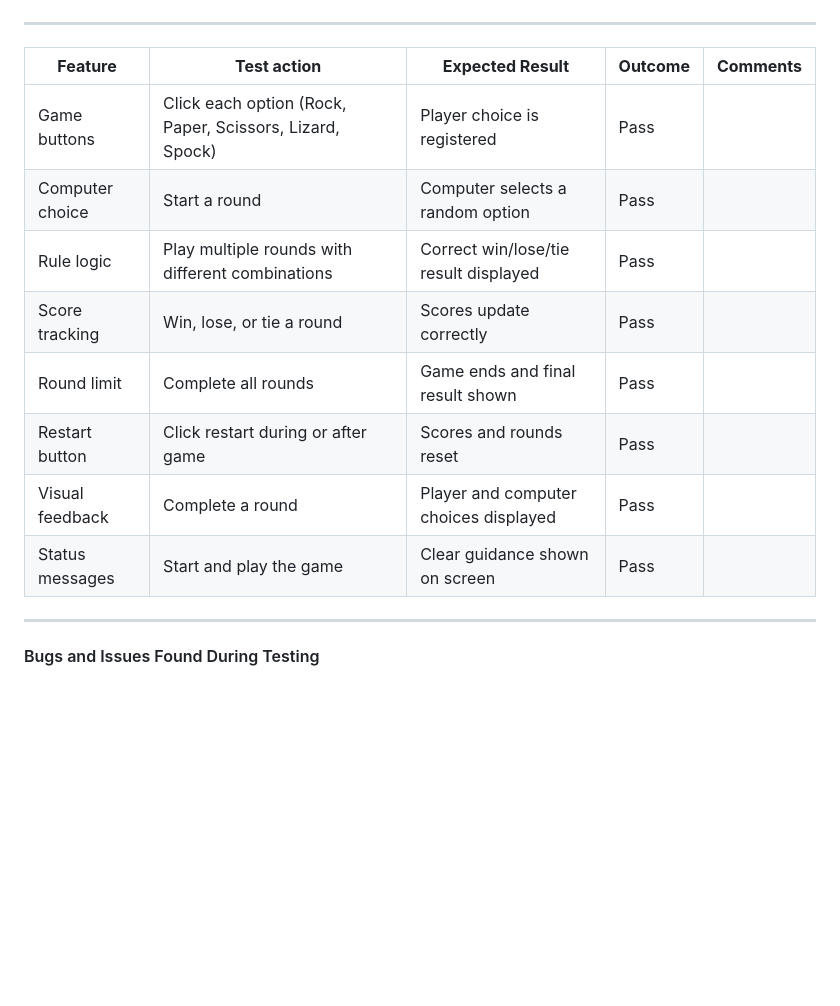
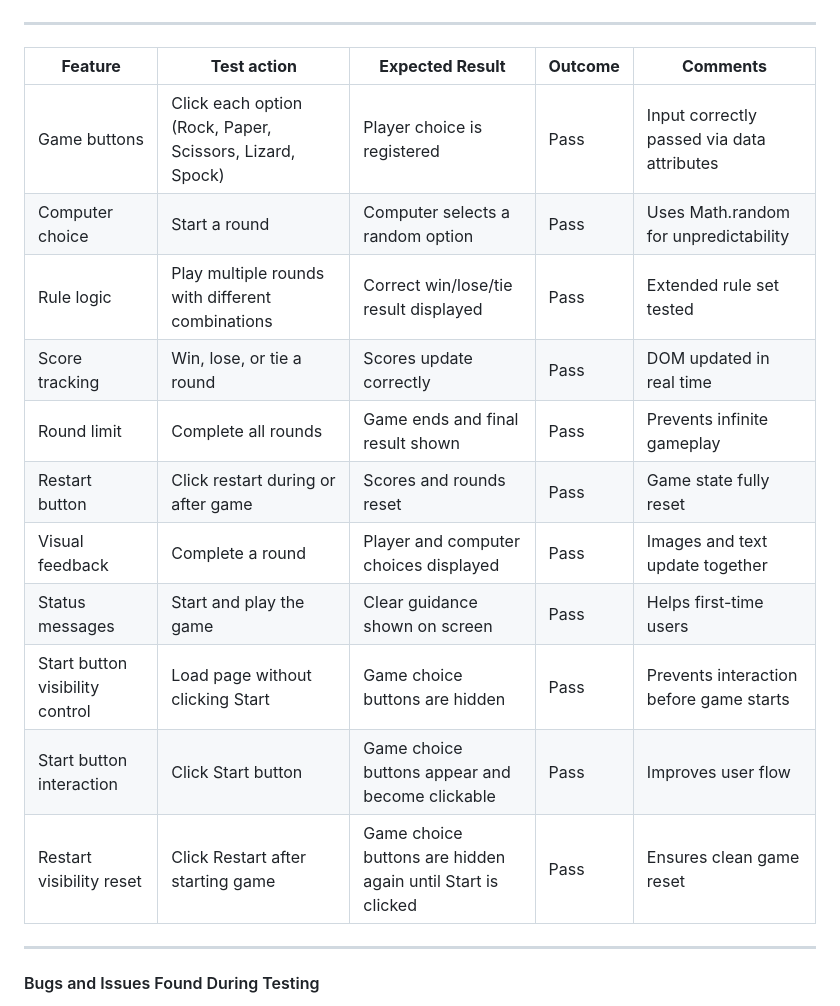
Before and after one commit to liepinaievaa-maker/rock-paper-scissors-lizard-spock-game, a Markdown page: TESTING.md, the part around the change. Rendered like a GitHub page; blank space fills up the shorter version.

Commit message:
Add comments and extra features in testing.md

```diff
--- a/TESTING.md
+++ b/TESTING.md
@@ -111,16 +111,21 @@ The game was tested manually to confirm that all interactive elements respond co
 
 ---
 
+
 | **Feature** | **Test action** | **Expected Result** | **Outcome** | **Comments** |
 |-------------------------------------|-----------|----------------|----------|-----------|
-| Game buttons | Click each option (Rock, Paper, Scissors, Lizard, Spock) | Player choice is registered | Pass |  |
-| Computer choice | Start a round | Computer selects a random option | Pass | |
-| Rule logic | Play multiple rounds with different combinations | Correct win/lose/tie result displayed | Pass | |
-| Score tracking | Win, lose, or tie a round | Scores update correctly | Pass | |
-| Round limit | Complete all rounds | Game ends and final result shown | Pass | |
-| Restart button | Click restart during or after game | Scores and rounds reset | Pass | |
-| Visual feedback | Complete a round | Player and computer choices displayed | Pass | |
-| Status messages | Start and play the game | Clear guidance shown on screen | Pass | |
+| Game buttons | Click each option (Rock, Paper, Scissors, Lizard, Spock) | Player choice is registered | Pass | Input correctly passed via data attributes |
+| Computer choice | Start a round | Computer selects a random option | Pass | Uses Math.random for unpredictability |
+| Rule logic | Play multiple rounds with different combinations | Correct win/lose/tie result displayed | Pass | Extended rule set tested |
+| Score tracking | Win, lose, or tie a round | Scores update correctly | Pass | DOM updated in real time |
+| Round limit | Complete all rounds | Game ends and final result shown | Pass | Prevents infinite gameplay |
+| Restart button | Click restart during or after game | Scores and rounds reset | Pass | Game state fully reset |
+| Visual feedback | Complete a round | Player and computer choices displayed | Pass | Images and text update together |
+| Status messages | Start and play the game | Clear guidance shown on screen | Pass | Helps first-time users |
+| Start button visibility control | Load page without clicking Start | Game choice buttons are hidden | Pass | Prevents interaction before game starts |
+| Start button interaction | Click Start button | Game choice buttons appear and become clickable | Pass | Improves user flow |
+| Restart visibility reset | Click Restart after starting game | Game choice buttons are hidden again until Start is clicked | Pass | Ensures clean game reset |
+
 
 ---
 
```
